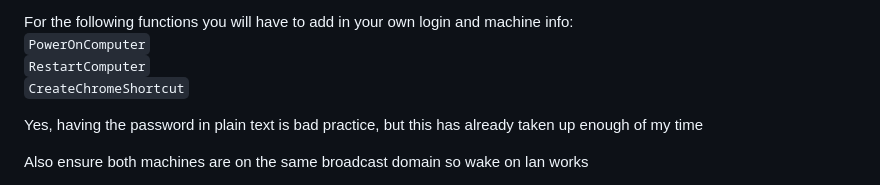
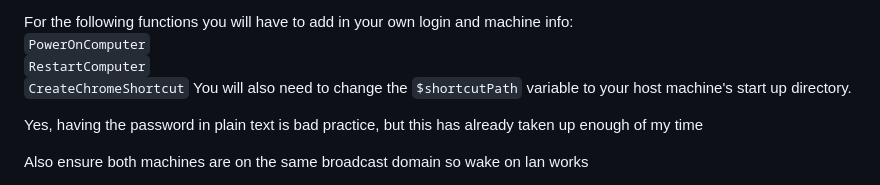
Before and after one commit to have-no-clue-what-im-doing/IT3038-Scripts, a Markdown page: Final_Project/README.md, the part around the change. GitHub-like rendering.

```diff
--- a/Final_Project/README.md
+++ b/Final_Project/README.md
@@ -36,7 +36,8 @@ Your host machine will also need Google Chrome installed in its default director
 For the following functions you will have to add in your own login and machine info:\
 `PowerOnComputer`\
 `RestartComputer`\
-`CreateChromeShortcut`
+`CreateChromeShortcut` You will also need to change the `$shortcutPath` variable to your host machine's start up directory.
+
 
 Yes, having the password in plain text is bad practice, but this has already taken up enough of my time
 
```
